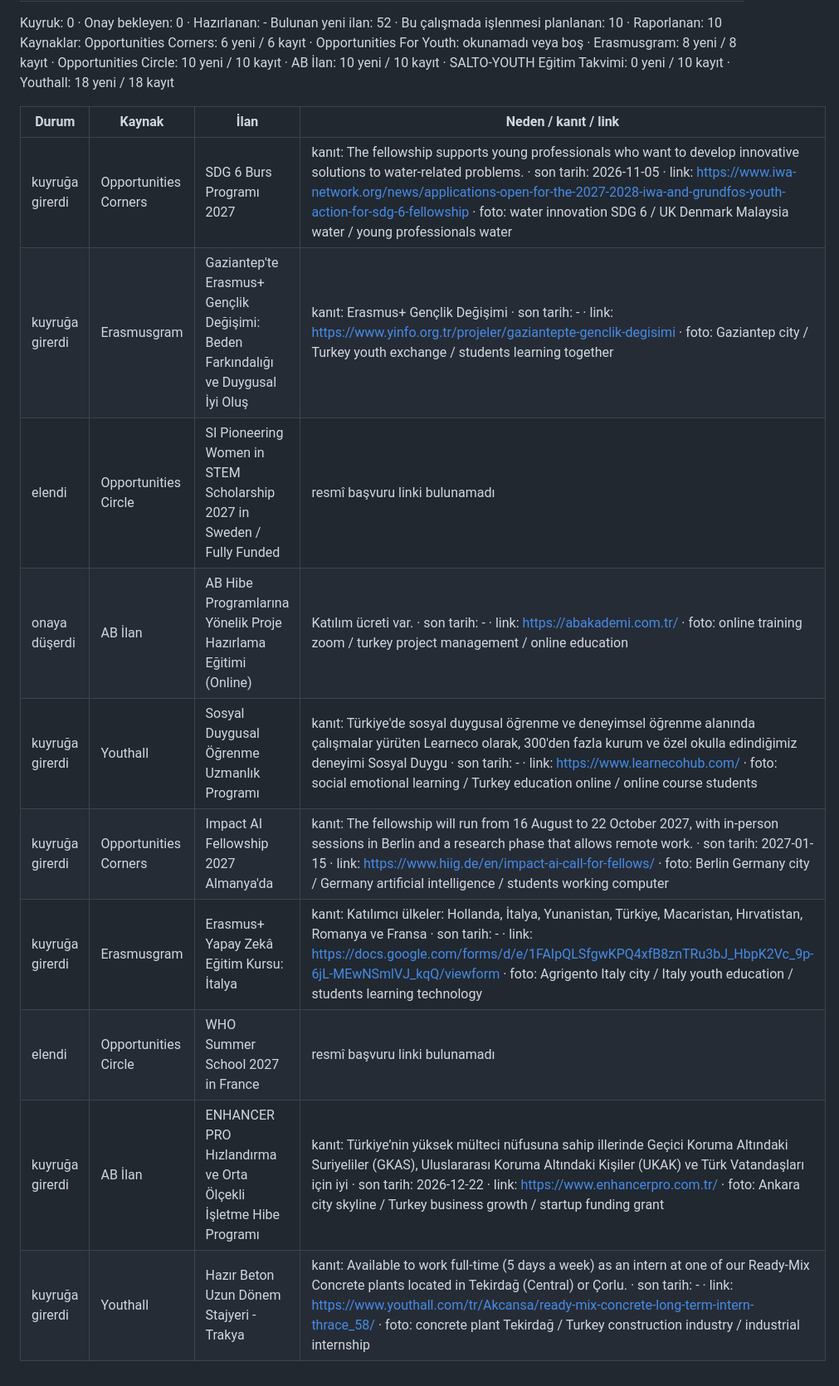
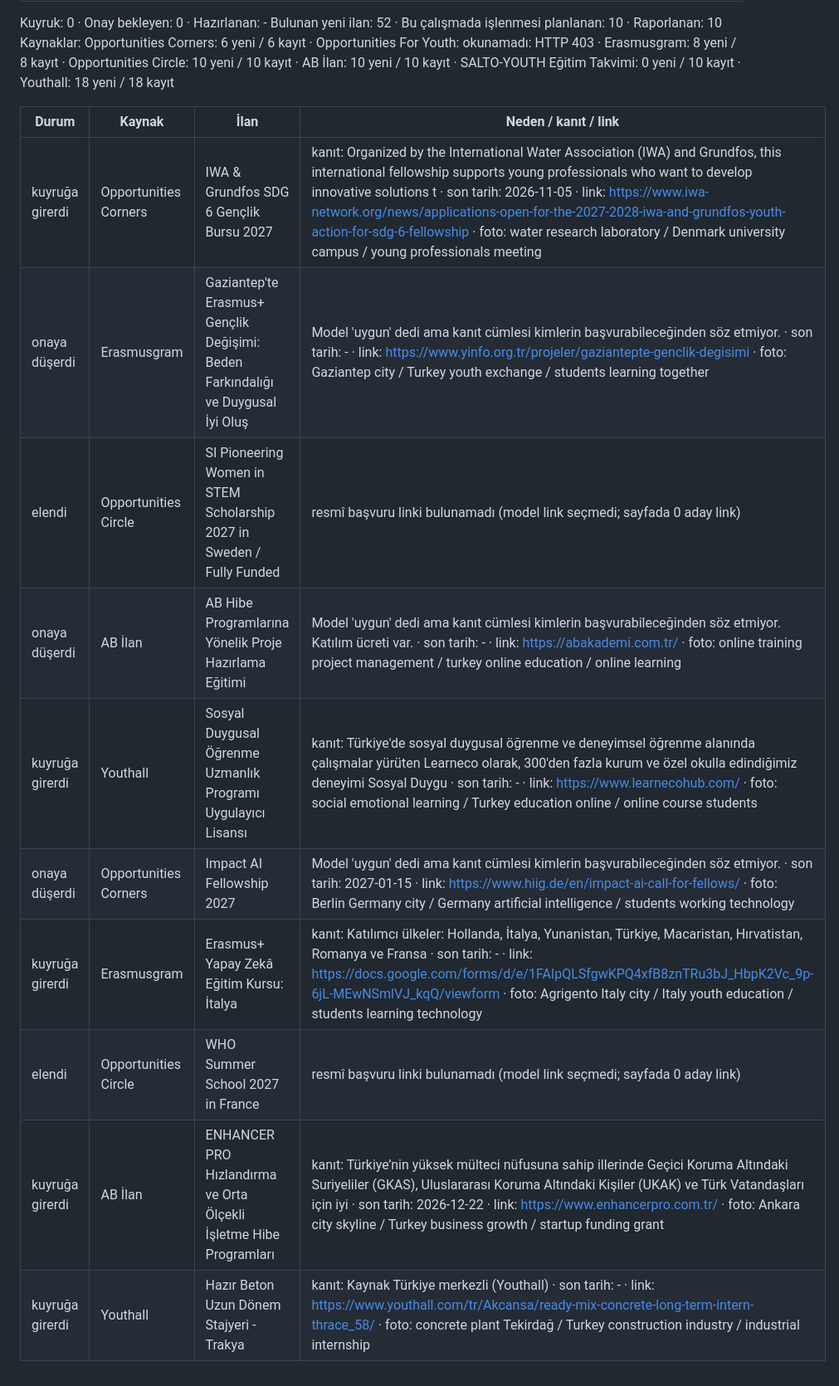
Before and after one commit to altanfr/diploport, a Markdown page: data/last_run.md, the part around one of its changes. Shown at 83% size. GitHub-like rendering.

Commit message:
veri: tarama sonucu

```diff
--- a/data/last_run.md
+++ b/data/last_run.md
@@ -2,17 +2,17 @@
 
 Kuyruk: 0 · Onay bekleyen: 0 · Hazırlanan: -
 Bulunan yeni ilan: 52 · Bu çalışmada işlenmesi planlanan: 10 · Raporlanan: 10
-Kaynaklar: Opportunities Corners: 6 yeni / 6 kayıt · Opportunities For Youth: okunamadı veya boş · Erasmusgram: 8 yeni / 8 kayıt · Opportunities Circle: 10 yeni / 10 kayıt · AB İlan: 10 yeni / 10 kayıt · SALTO-YOUTH Eğitim Takvimi: 0 yeni / 10 kayıt · Youthall: 18 yeni / 18 kayıt
+Kaynaklar: Opportunities Corners: 6 yeni / 6 kayıt · Opportunities For Youth: okunamadı: HTTP 403 · Erasmusgram: 8 yeni / 8 kayıt · Opportunities Circle: 10 yeni / 10 kayıt · AB İlan: 10 yeni / 10 kayıt · SALTO-YOUTH Eğitim Takvimi: 0 yeni / 10 kayıt · Youthall: 18 yeni / 18 kayıt
 
 | Durum | Kaynak | İlan | Neden / kanıt / link |
 |---|---|---|---|
-| kuyruğa girerdi | Opportunities Corners | SDG 6 Burs Programı 2027 | kanıt: The fellowship supports young professionals who want to develop innovative solutions to water-related problems. · son tarih: 2026-11-05 · link: https://www.iwa-network.org/news/applications-open-for-the-2027-2028-iwa-and-grundfos-youth-action-for-sdg-6-fellowship · foto: water innovation SDG 6 / UK Denmark Malaysia water / young professionals water |
-| kuyruğa girerdi | Erasmusgram | Gaziantep'te Erasmus+ Gençlik Değişimi: Beden Farkındalığı ve Duygusal İyi Oluş | kanıt: Erasmus+ Gençlik Değişimi · son tarih: - · link: https://www.yinfo.org.tr/projeler/gaziantepte-genclik-degisimi · foto: Gaziantep city / Turkey youth exchange / students learning together |
-| elendi | Opportunities Circle | SI Pioneering Women in STEM Scholarship 2027 in Sweden / Fully Funded | resmî başvuru linki bulunamadı |
-| onaya düşerdi | AB İlan | AB Hibe Programlarına Yönelik Proje Hazırlama Eğitimi (Online) | Katılım ücreti var. · son tarih: - · link: https://abakademi.com.tr/ · foto: online training zoom / turkey project management / online education |
-| kuyruğa girerdi | Youthall | Sosyal Duygusal Öğrenme Uzmanlık Programı | kanıt: Türkiye'de sosyal duygusal öğrenme ve deneyimsel öğrenme alanında çalışmalar yürüten Learneco olarak, 300'den fazla kurum ve özel okulla edindiğimiz deneyimi Sosyal Duygu · son tarih: - · link: https://www.learnecohub.com/ · foto: social emotional learning / Turkey education online / online course students |
-| kuyruğa girerdi | Opportunities Corners | Impact AI Fellowship 2027 Almanya'da | kanıt: The fellowship will run from 16 August to 22 October 2027, with in-person sessions in Berlin and a research phase that allows remote work. · son tarih: 2027-01-15 · link: https://www.hiig.de/en/impact-ai-call-for-fellows/ · foto: Berlin Germany city / Germany artificial intelligence / students working computer |
+| kuyruğa girerdi | Opportunities Corners | IWA & Grundfos SDG 6 Gençlik Bursu 2027 | kanıt: Organized by the International Water Association (IWA) and Grundfos, this international fellowship supports young professionals who want to develop innovative solutions t · son tarih: 2026-11-05 · link: https://www.iwa-network.org/news/applications-open-for-the-2027-2028-iwa-and-grundfos-youth-action-for-sdg-6-fellowship · foto: water research laboratory / Denmark university campus / young professionals meeting |
+| onaya düşerdi | Erasmusgram | Gaziantep'te Erasmus+ Gençlik Değişimi: Beden Farkındalığı ve Duygusal İyi Oluş | Model 'uygun' dedi ama kanıt cümlesi kimlerin başvurabileceğinden söz etmiyor. · son tarih: - · link: https://www.yinfo.org.tr/projeler/gaziantepte-genclik-degisimi · foto: Gaziantep city / Turkey youth exchange / students learning together |
+| elendi | Opportunities Circle | SI Pioneering Women in STEM Scholarship 2027 in Sweden / Fully Funded | resmî başvuru linki bulunamadı (model link seçmedi; sayfada 0 aday link) |
+| onaya düşerdi | AB İlan | AB Hibe Programlarına Yönelik Proje Hazırlama Eğitimi | Model 'uygun' dedi ama kanıt cümlesi kimlerin başvurabileceğinden söz etmiyor. Katılım ücreti var. · son tarih: - · link: https://abakademi.com.tr/ · foto: online training project management / turkey online education / online learning |
+| kuyruğa girerdi | Youthall | Sosyal Duygusal Öğrenme Uzmanlık Programı Uygulayıcı Lisansı | kanıt: Türkiye'de sosyal duygusal öğrenme ve deneyimsel öğrenme alanında çalışmalar yürüten Learneco olarak, 300'den fazla kurum ve özel okulla edindiğimiz deneyimi Sosyal Duygu · son tarih: - · link: https://www.learnecohub.com/ · foto: social emotional learning / Turkey education online / online course students |
+| onaya düşerdi | Opportunities Corners | Impact AI Fellowship 2027 | Model 'uygun' dedi ama kanıt cümlesi kimlerin başvurabileceğinden söz etmiyor. · son tarih: 2027-01-15 · link: https://www.hiig.de/en/impact-ai-call-for-fellows/ · foto: Berlin Germany city / Germany artificial intelligence / students working technology |
 | kuyruğa girerdi | Erasmusgram | Erasmus+ Yapay Zekâ Eğitim Kursu: İtalya | kanıt: Katılımcı ülkeler: Hollanda, İtalya, Yunanistan, Türkiye, Macaristan, Hırvatistan, Romanya ve Fransa · son tarih: - · link: https://docs.google.com/forms/d/e/1FAIpQLSfgwKPQ4xfB8znTRu3bJ_HbpK2Vc_9p-6jL-MEwNSmlVJ_kqQ/viewform · foto: Agrigento Italy city / Italy youth education / students learning technology |
-| elendi | Opportunities Circle | WHO Summer School 2027 in France | resmî başvuru linki bulunamadı |
-| kuyruğa girerdi | AB İlan | ENHANCER PRO Hızlandırma ve Orta Ölçekli İşletme Hibe Programı | kanıt: Türkiye’nin yüksek mülteci nüfusuna sahip illerinde Geçici Koruma Altındaki Suriyeliler (GKAS), Uluslararası Koruma Altındaki Kişiler (UKAK) ve Türk Vatandaşları için iyi · son tarih: 2026-12-22 · link: https://www.enhancerpro.com.tr/ · foto: Ankara city skyline / Turkey business growth / startup funding grant |
-| kuyruğa girerdi | Youthall | Hazır Beton Uzun Dönem Stajyeri - Trakya | kanıt: Available to work full-time (5 days a week) as an intern at one of our Ready-Mix Concrete plants located in Tekirdağ (Central) or Çorlu. · son tarih: - · link: https://www.youthall.com/tr/Akcansa/ready-mix-concrete-long-term-intern-thrace_58/ · foto: concrete plant Tekirdağ / Turkey construction industry / industrial internship |
+| elendi | Opportunities Circle | WHO Summer School 2027 in France | resmî başvuru linki bulunamadı (model link seçmedi; sayfada 0 aday link) |
+| kuyruğa girerdi | AB İlan | ENHANCER PRO Hızlandırma ve Orta Ölçekli İşletme Hibe Programları | kanıt: Türkiye’nin yüksek mülteci nüfusuna sahip illerinde Geçici Koruma Altındaki Suriyeliler (GKAS), Uluslararası Koruma Altındaki Kişiler (UKAK) ve Türk Vatandaşları için iyi · son tarih: 2026-12-22 · link: https://www.enhancerpro.com.tr/ · foto: Ankara city skyline / Turkey business growth / startup funding grant |
+| kuyruğa girerdi | Youthall | Hazır Beton Uzun Dönem Stajyeri - Trakya | kanıt: Kaynak Türkiye merkezli (Youthall) · son tarih: - · link: https://www.youthall.com/tr/Akcansa/ready-mix-concrete-long-term-intern-thrace_58/ · foto: concrete plant Tekirdağ / Turkey construction industry / industrial internship |
```
Also changed, not shown: other parts of data/last_run.md (+1 -1 lines).
